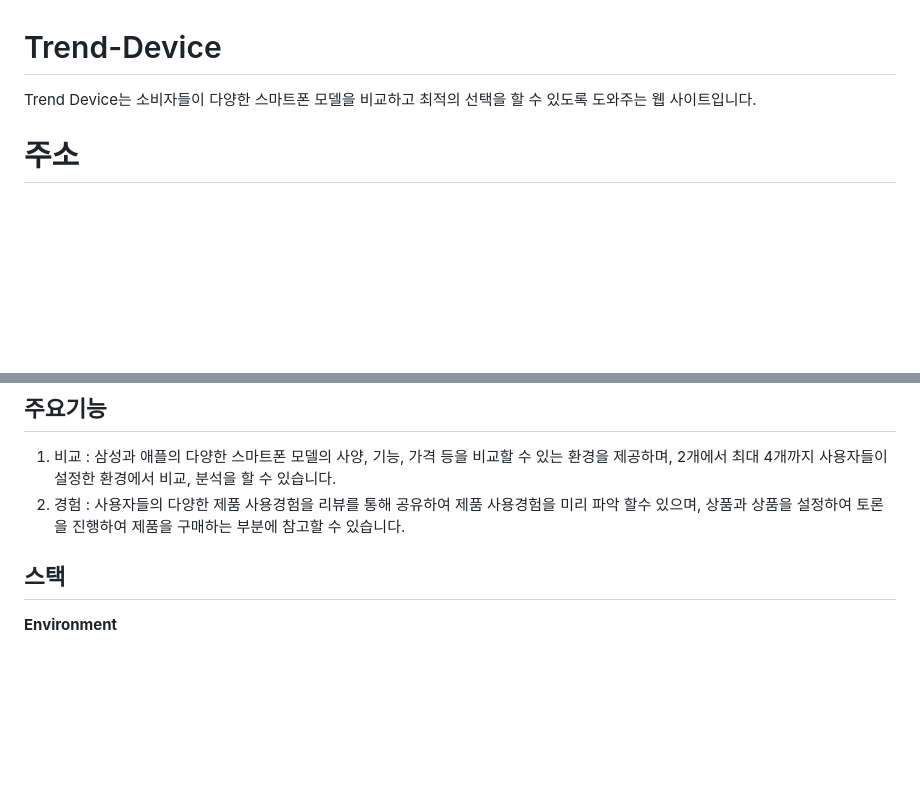
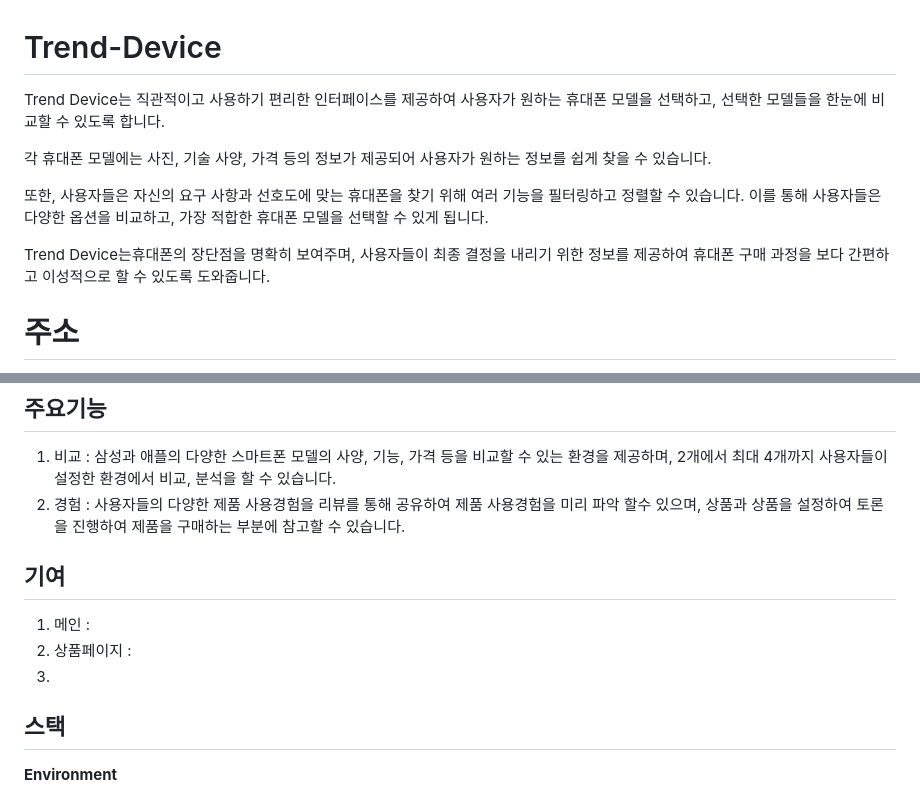
Before and after one commit to yunyoungsik/Trend-Device, a Markdown page: README.md, 2 parts joined by grey strips. GitHub-like rendering; blank space fills up the shorter version.

```diff
--- a/README.md
+++ b/README.md
@@ -1,5 +1,11 @@
 # Trend-Device
-Trend Device는 소비자들이 다양한 스마트폰 모델을 비교하고 최적의 선택을 할 수 있도록 도와주는 웹 사이트입니다.
+Trend Device는 직관적이고 사용하기 편리한 인터페이스를 제공하여 사용자가 원하는 휴대폰 모델을 선택하고, 선택한 모델들을 한눈에 비교할 수 있도록 합니다.
+
+각 휴대폰 모델에는 사진, 기술 사양, 가격 등의 정보가 제공되어 사용자가 원하는 정보를 쉽게 찾을 수 있습니다.
+
+또한, 사용자들은 자신의 요구 사항과 선호도에 맞는 휴대폰을 찾기 위해 여러 기능을 필터링하고 정렬할 수 있습니다. 이를 통해 사용자들은 다양한 옵션을 비교하고, 가장 적합한 휴대폰 모델을 선택할 수 있게 됩니다.
+
+Trend Device는휴대폰의 장단점을 명확히 보여주며, 사용자들이 최종 결정을 내리기 위한 정보를 제공하여 휴대폰 구매 과정을 보다 간편하고 이성적으로 할 수 있도록 도와줍니다.
 
 # 주소
 [Trend Device](http://trenddevice2023.dothome.co.kr/TDsite/php/main/main.php)
@@ -31,6 +37,11 @@ Trend Device는 스마트폰을 구매하고자 하는 모든 사용자들에게
 1. 비교 : 삼성과 애플의 다양한 스마트폰 모델의 사양, 기능, 가격 등을 비교할 수 있는 환경을 제공하며, 2개에서 최대 4개까지 사용자들이 설정한 환경에서 비교, 분석을 할 수 있습니다.
 2. 경험 : 사용자들의 다양한 제품 사용경험을 리뷰를 통해 공유하여 제품 사용경험을 미리 파악 할수 있으며, 상품과 상품을 설정하여 토론을 진행하여 제품을 구매하는 부분에 참고할 수 있습니다.
 
+## 기여
+1. 메인 :
+2. 상품페이지 :
+3.
+
 ## 스택
 <div disflay="flex" flex-direction:column; align-items:flex-start;>
   <p><strong>Environment</strong></p>
```
